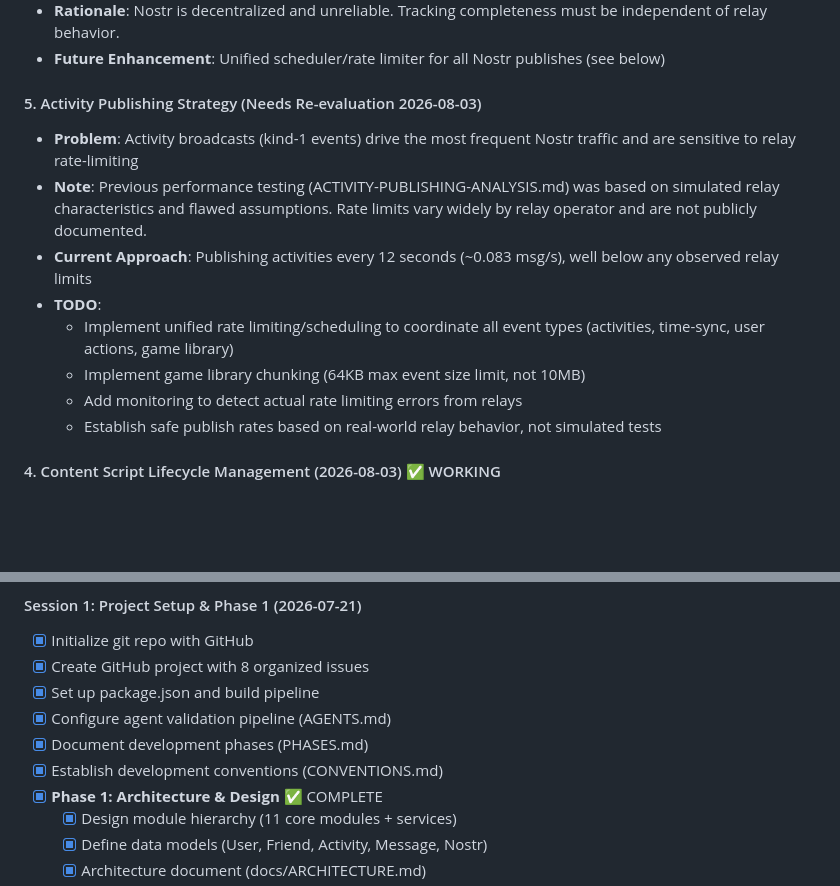
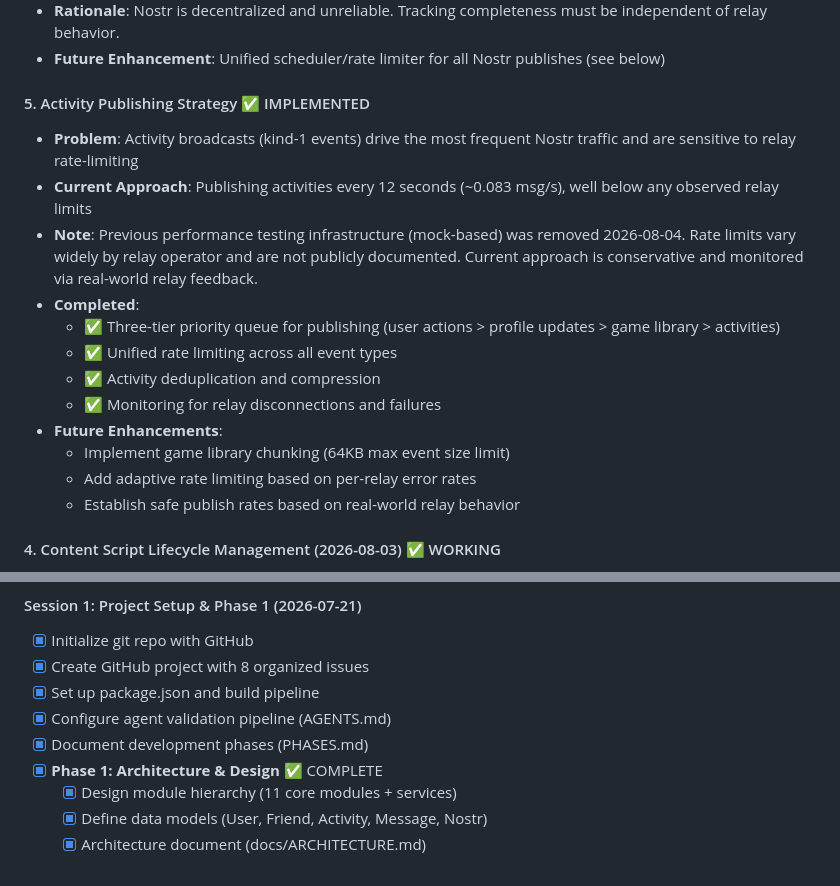
Before and after one commit to craigpen/hang-time, a Markdown page: claude.md, 2 parts joined by grey strips. Drawn GitHub-style; blank space fills up the shorter version.

```diff
--- a/claude.md
+++ b/claude.md
@@ -62,15 +65,19 @@ Hang Time is a decentralized browser extension for co-consuming content with fri
 - **Rationale**: Nostr is decentralized and unreliable. Tracking completeness must be independent of relay behavior.
 - **Future Enhancement**: Unified scheduler/rate limiter for all Nostr publishes (see below)
 
-#### 5. Activity Publishing Strategy (Needs Re-evaluation 2026-08-03)
+#### 5. Activity Publishing Strategy ✅ IMPLEMENTED
 - **Problem**: Activity broadcasts (kind-1 events) drive the most frequent Nostr traffic and are sensitive to relay rate-limiting
-- **Note**: Previous performance testing (ACTIVITY-PUBLISHING-ANALYSIS.md) was based on simulated relay characteristics and flawed assumptions. Rate limits vary widely by relay operator and are not publicly documented.
 - **Current Approach**: Publishing activities every 12 seconds (~0.083 msg/s), well below any observed relay limits
-- **TODO**:
-  - Implement unified rate limiting/scheduling to coordinate all event types (activities, time-sync, user actions, game library)
-  - Implement game library chunking (64KB max event size limit, not 10MB)
-  - Add monitoring to detect actual rate limiting errors from relays
-  - Establish safe publish rates based on real-world relay behavior, not simulated tests
+- **Note**: Previous performance testing infrastructure (mock-based) was removed 2026-08-04. Rate limits vary widely by relay operator and are not publicly documented. Current approach is conservative and monitored via real-world relay feedback.
+- **Completed**:
+  - ✅ Three-tier priority queue for publishing (user actions > profile updates > game library > activities)
+  - ✅ Unified rate limiting across all event types
+  - ✅ Activity deduplication and compression
+  - ✅ Monitoring for relay disconnections and failures
+- **Future Enhancements**:
+  - Implement game library chunking (64KB max event size limit)
+  - Add adaptive rate limiting based on per-relay error rates
+  - Establish safe publish rates based on real-world relay behavior
 
 #### 4. Content Script Lifecycle Management (2026-08-03) ✅ WORKING
 - **Decision**: Instance ownership pattern with INSTANCE_ID verification
@@ -92,7 +99,6 @@ Hang Time is a decentralized browser extension for co-consuming content with fri
 - [x] Set up package.json and build pipeline
 - [x] Configure agent validation pipeline (AGENTS.md)
 - [x] Document development phases (PHASES.md)
-- [x] Establish development conventions (CONVENTIONS.md)
 - [x] **Phase 1: Architecture & Design** ✅ COMPLETE
   - [x] Design module hierarchy (11 core modules + services)
   - [x] Define data models (User, Friend, Activity, Message, Nostr)
```
Also changed, not shown: other parts of claude.md (+45 -9 lines).
